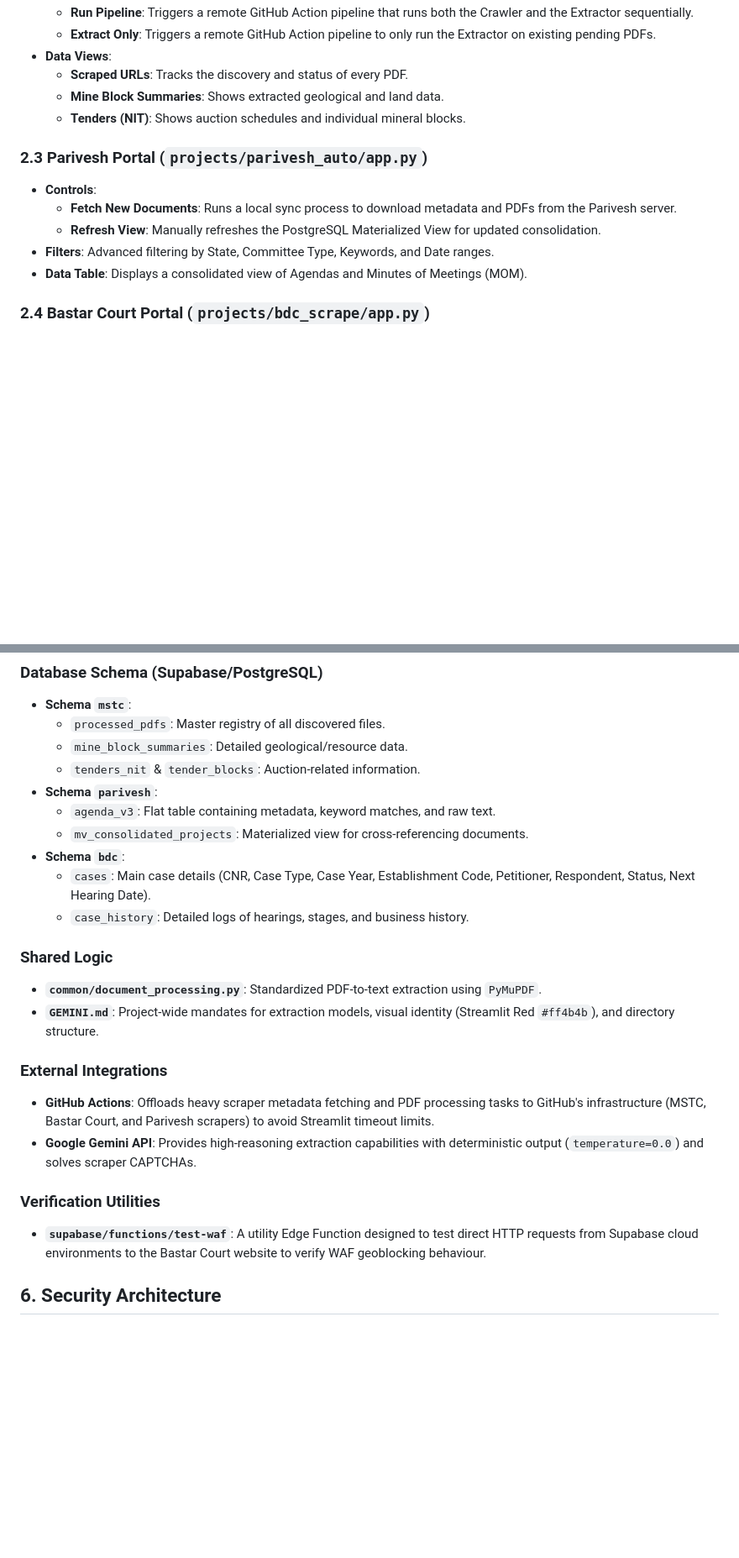
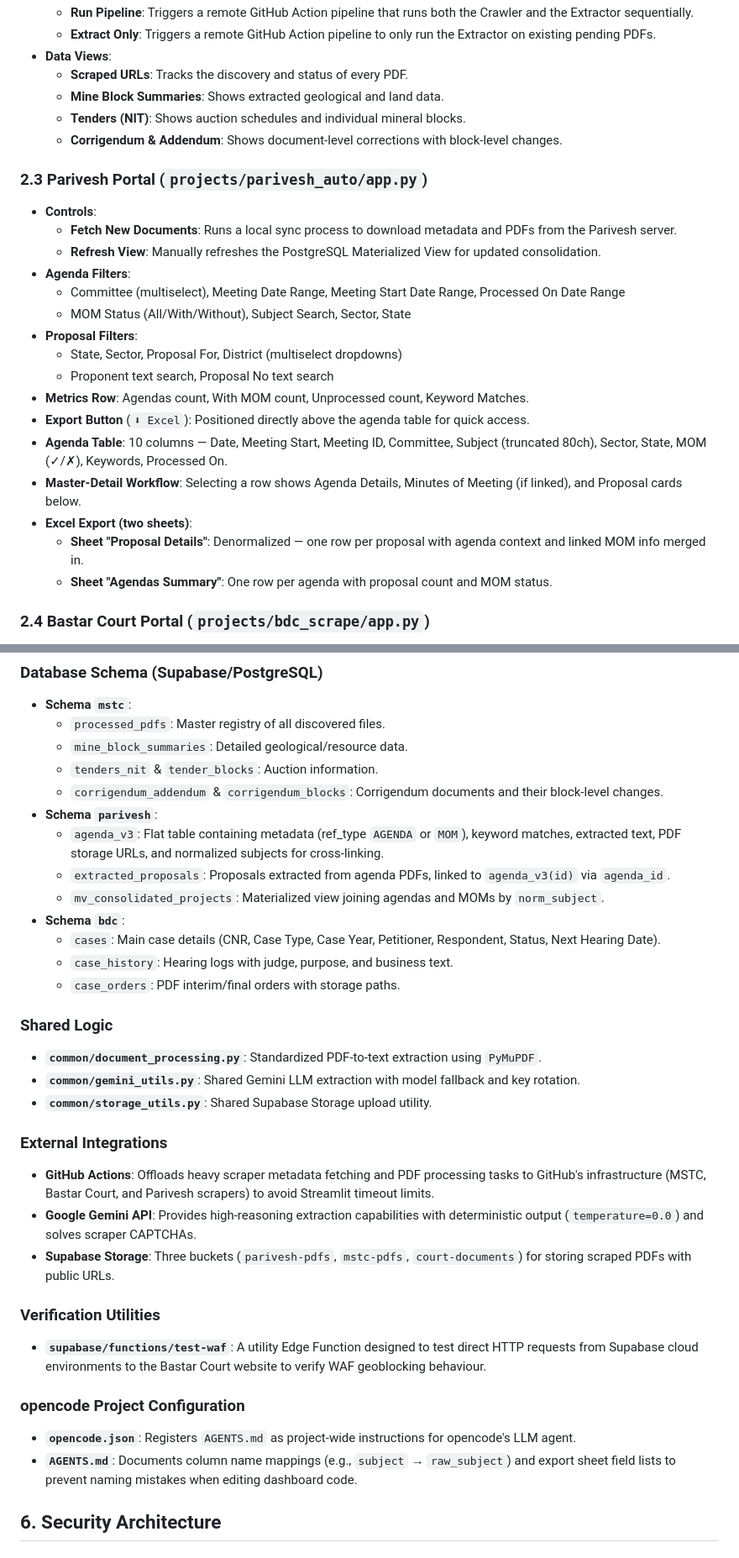
Before and after one commit to learningmaps/web_automation_ms, a Markdown page: projectflow.md, 2 parts joined by grey strips. Shown at 84% size. GitHub-like rendering; blank space fills up the shorter version.

Commit message:
Update projectflow.md with latest dashboard features, schema, and config

```diff
--- a/projectflow.md
+++ b/projectflow.md
@@ -62,13 +62,25 @@ graph TD
   - **Scraped URLs**: Tracks the discovery and status of every PDF.
   - **Mine Block Summaries**: Shows extracted geological and land data.
   - **Tenders (NIT)**: Shows auction schedules and individual mineral blocks.
+  - **Corrigendum & Addendum**: Shows document-level corrections with block-level changes.
 
 ### 2.3 Parivesh Portal (`projects/parivesh_auto/app.py`)
 - **Controls**:
   - **Fetch New Documents**: Runs a local sync process to download metadata and PDFs from the Parivesh server.
   - **Refresh View**: Manually refreshes the PostgreSQL Materialized View for updated consolidation.
-- **Filters**: Advanced filtering by State, Committee Type, Keywords, and Date ranges.
-- **Data Table**: Displays a consolidated view of Agendas and Minutes of Meetings (MOM).
+- **Agenda Filters**:
+  - Committee (multiselect), Meeting Date Range, Meeting Start Date Range, Processed On Date Range
+  - MOM Status (All/With/Without), Subject Search, Sector, State
+- **Proposal Filters**:
+  - State, Sector, Proposal For, District (multiselect dropdowns)
+  - Proponent text search, Proposal No text search
+- **Metrics Row**: Agendas count, With MOM count, Unprocessed count, Keyword Matches.
+- **Export Button** (`⬇ Excel`): Positioned directly above the agenda table for quick access.
+- **Agenda Table**: 10 columns — Date, Meeting Start, Meeting ID, Committee, Subject (truncated 80ch), Sector, State, MOM (✓/✗), Keywords, Processed On.
+- **Master-Detail Workflow**: Selecting a row shows Agenda Details, Minutes of Meeting (if linked), and Proposal cards below.
+- **Excel Export (two sheets)**:
+  - **Sheet "Proposal Details"**: Denormalized — one row per proposal with agenda context and linked MOM info merged in.
+  - **Sheet "Agendas Summary"**: One row per agenda with proposal count and MOM status.
 
 ### 2.4 Bastar Court Portal (`projects/bdc_scrape/app.py`)
 - **Metrics Bar**: Displays total cases, pending vs disposed, and the "Data Last Synced" timestamp.
@@ -158,24 +171,33 @@ To bypass the eCourts Web Application Firewall (WAF) which geoblocks cloud servi
 - **Schema `mstc`**:
   - `processed_pdfs`: Master registry of all discovered files.
   - `mine_block_summaries`: Detailed geological/resource data.
-  - `tenders_nit` & `tender_blocks`: Auction-related information.
+  - `tenders_nit` & `tender_blocks`: Auction information.
+  - `corrigendum_addendum` & `corrigendum_blocks`: Corrigendum documents and their block-level changes.
 - **Schema `parivesh`**:
-  - `agenda_v3`: Flat table containing metadata, keyword matches, and raw text.
-  - `mv_consolidated_projects`: Materialized view for cross-referencing documents.
+  - `agenda_v3`: Flat table containing metadata (ref_type `AGENDA` or `MOM`), keyword matches, extracted text, PDF storage URLs, and normalized subjects for cross-linking.
+  - `extracted_proposals`: Proposals extracted from agenda PDFs, linked to `agenda_v3(id)` via `agenda_id`.
+  - `mv_consolidated_projects`: Materialized view joining agendas and MOMs by `norm_subject`.
 - **Schema `bdc`**:
-  - `cases`: Main case details (CNR, Case Type, Case Year, Establishment Code, Petitioner, Respondent, Status, Next Hearing Date).
-  - `case_history`: Detailed logs of hearings, stages, and business history.
+  - `cases`: Main case details (CNR, Case Type, Case Year, Petitioner, Respondent, Status, Next Hearing Date).
+  - `case_history`: Hearing logs with judge, purpose, and business text.
+  - `case_orders`: PDF interim/final orders with storage paths.
 
 ### Shared Logic
 - **`common/document_processing.py`**: Standardized PDF-to-text extraction using `PyMuPDF`.
-- **`GEMINI.md`**: Project-wide mandates for extraction models, visual identity (Streamlit Red `#ff4b4b`), and directory structure.
+- **`common/gemini_utils.py`**: Shared Gemini LLM extraction with model fallback and key rotation.
+- **`common/storage_utils.py`**: Shared Supabase Storage upload utility.
 
 ### External Integrations
 - **GitHub Actions**: Offloads heavy scraper metadata fetching and PDF processing tasks to GitHub's infrastructure (MSTC, Bastar Court, and Parivesh scrapers) to avoid Streamlit timeout limits.
 - **Google Gemini API**: Provides high-reasoning extraction capabilities with deterministic output (`temperature=0.0`) and solves scraper CAPTCHAs.
+- **Supabase Storage**: Three buckets (`parivesh-pdfs`, `mstc-pdfs`, `court-documents`) for storing scraped PDFs with public URLs.
 
 ### Verification Utilities
 - **`supabase/functions/test-waf`**: A utility Edge Function designed to test direct HTTP requests from Supabase cloud environments to the Bastar Court website to verify WAF geoblocking behaviour.
+
+### opencode Project Configuration
+- **`opencode.json`**: Registers `AGENTS.md` as project-wide instructions for opencode's LLM agent.
+- **`AGENTS.md`**: Documents column name mappings (e.g., `subject` → `raw_subject`) and export sheet field lists to prevent naming mistakes when editing dashboard code.
 
 ## 6. Security Architecture
 
```
Also changed, not shown: other parts of projectflow.md (+5 -4 lines).
